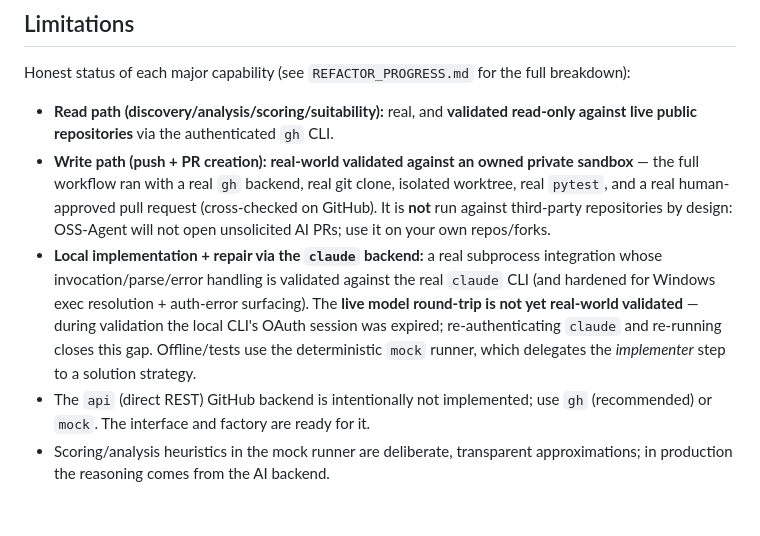
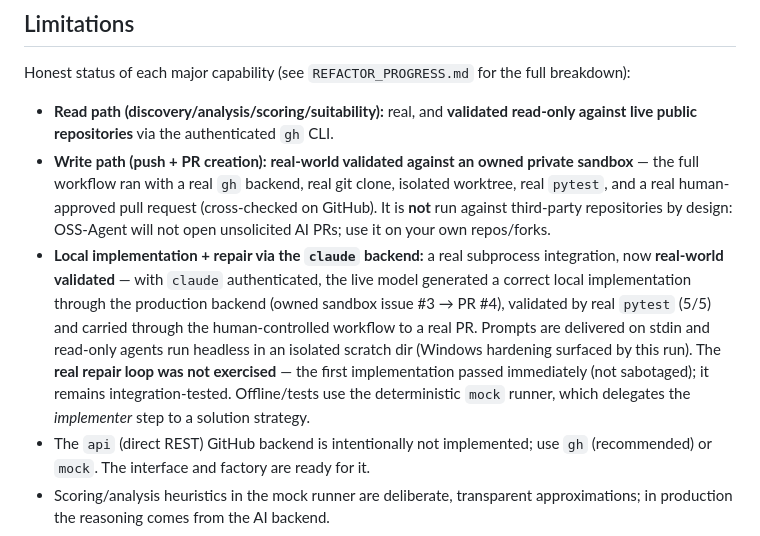
Before and after one commit to maharshi-coding/oss-agent, a Markdown page: README.md, the part around the change. GitHub-like rendering; blank space fills up the shorter version.

```diff
--- a/README.md
+++ b/README.md
@@ -211,12 +211,15 @@ breakdown):
   (cross-checked on GitHub). It is **not** run against third-party repositories by
   design: OSS-Agent will not open unsolicited AI PRs; use it on your own repos/forks.
 - **Local implementation + repair via the `claude` backend:** a real subprocess
-  integration whose invocation/parse/error handling is validated against the real
-  `claude` CLI (and hardened for Windows exec resolution + auth-error surfacing).
-  The **live model round-trip is not yet real-world validated** — during validation
-  the local CLI's OAuth session was expired; re-authenticating `claude` and re-running
-  closes this gap. Offline/tests use the deterministic `mock` runner, which delegates
-  the *implementer* step to a solution strategy.
+  integration, now **real-world validated** — with `claude` authenticated, the live
+  model generated a correct local implementation through the production backend
+  (owned sandbox issue #3 → PR #4), validated by real `pytest` (5/5) and carried
+  through the human-controlled workflow to a real PR. Prompts are delivered on stdin
+  and read-only agents run headless in an isolated scratch dir (Windows hardening
+  surfaced by this run). The **real repair loop was not exercised** — the first
+  implementation passed immediately (not sabotaged); it remains integration-tested.
+  Offline/tests use the deterministic `mock` runner, which delegates the
+  *implementer* step to a solution strategy.
 - The `api` (direct REST) GitHub backend is intentionally not implemented; use
   `gh` (recommended) or `mock`. The interface and factory are ready for it.
 - Scoring/analysis heuristics in the mock runner are deliberate, transparent
```
Also changed, not shown: REFACTOR_PROGRESS.md (+101 -25 lines).
